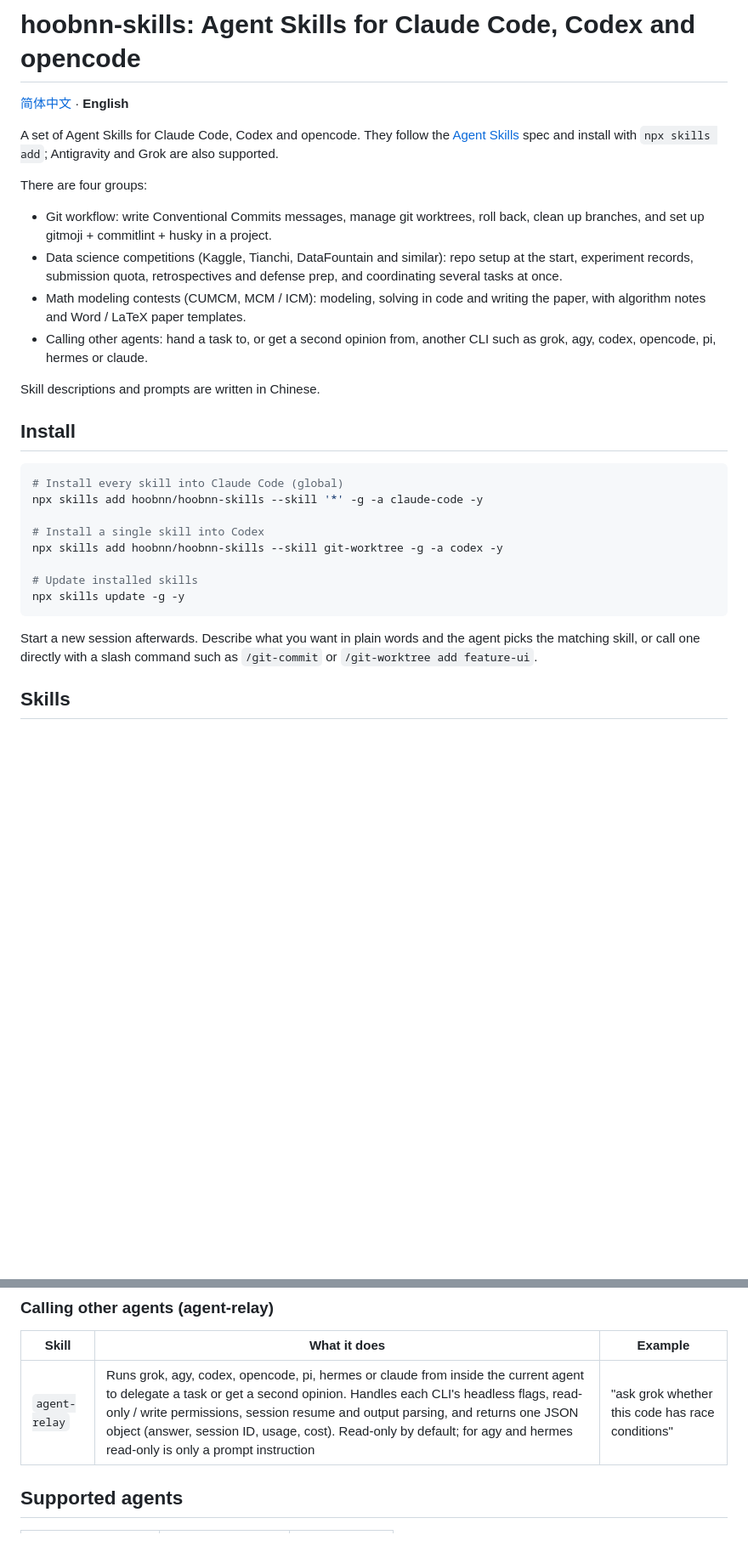
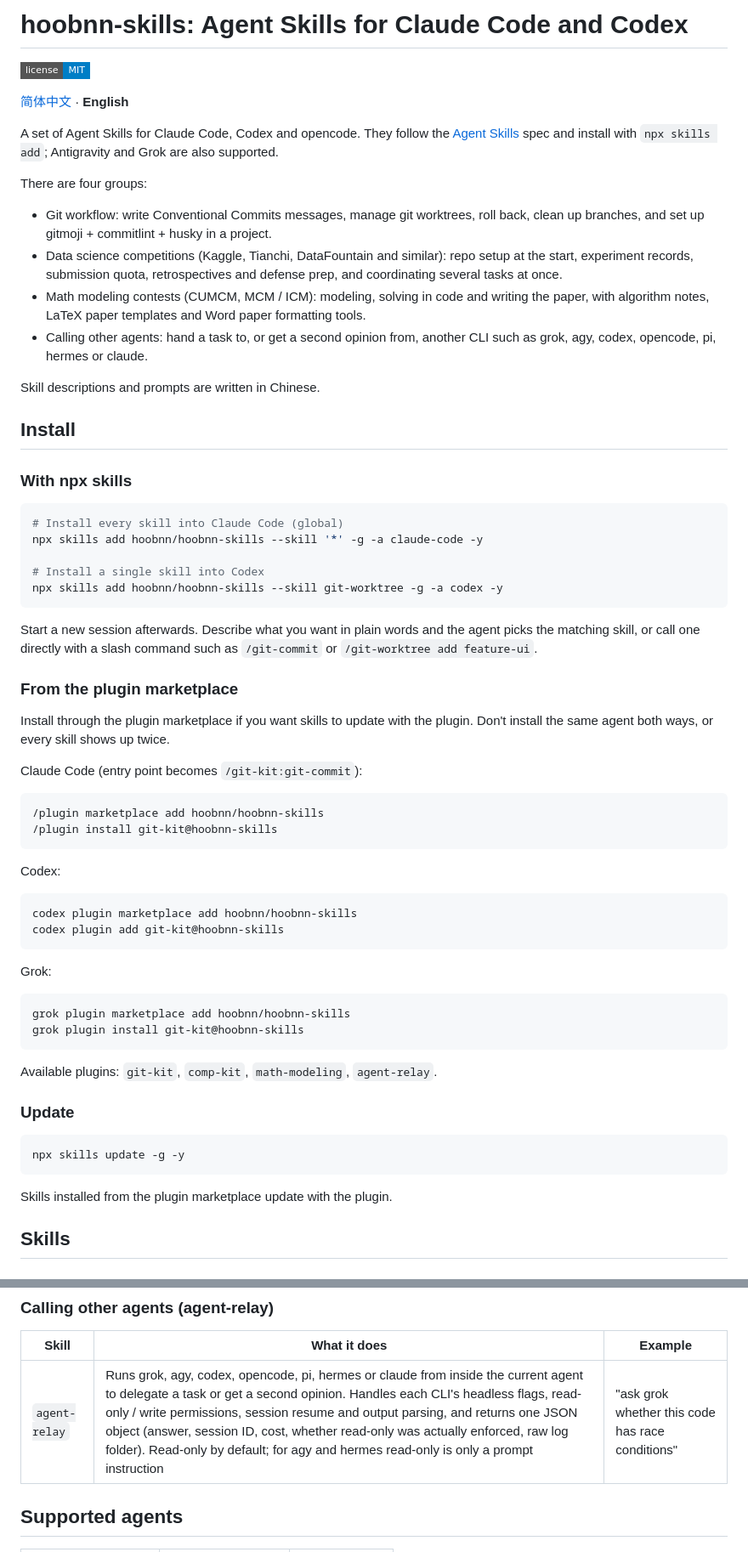
Before and after one commit to hoobnn/hoobnn-skills, a Markdown page: README.en.md, 2 parts joined by grey strips. Shown at 85% size. Drawn GitHub-style; badges without logos; blank space fills up the shorter version.

Commit message:
📝 docs(readme): 对齐 README 规范，安装按渠道分节并修正两处描述
Co-Authored-By: Claude Opus 5.5 <noreply@anthropic.com>

````diff
--- a/README.en.md
+++ b/README.en.md
@@ -1,4 +1,6 @@
-# hoobnn-skills: Agent Skills for Claude Code, Codex and opencode
+# hoobnn-skills: Agent Skills for Claude Code and Codex
+
+[![License](https://img.shields.io/badge/license-MIT-blue?style=flat-square)](LICENSE)
 
 [简体中文](README.md) · **English**
 
@@ -8,12 +10,14 @@ There are four groups:
 
 - Git workflow: write Conventional Commits messages, manage git worktrees, roll back, clean up branches, and set up gitmoji + commitlint + husky in a project.
 - Data science competitions (Kaggle, Tianchi, DataFountain and similar): repo setup at the start, experiment records, submission quota, retrospectives and defense prep, and coordinating several tasks at once.
-- Math modeling contests (CUMCM, MCM / ICM): modeling, solving in code and writing the paper, with algorithm notes and Word / LaTeX paper templates.
+- Math modeling contests (CUMCM, MCM / ICM): modeling, solving in code and writing the paper, with algorithm notes, LaTeX paper templates and Word paper formatting tools.
 - Calling other agents: hand a task to, or get a second opinion from, another CLI such as grok, agy, codex, opencode, pi, hermes or claude.
 
 Skill descriptions and prompts are written in Chinese.
 
 ## Install
+
+### With npx skills
 
 ```bash
 # Install every skill into Claude Code (global)
@@ -21,12 +25,44 @@ npx skills add hoobnn/hoobnn-skills --skill '*' -g -a claude-code -y
 
 # Install a single skill into Codex
 npx skills add hoobnn/hoobnn-skills --skill git-worktree -g -a codex -y
+```
 
-# Update installed skills
+Start a new session afterwards. Describe what you want in plain words and the agent picks the matching skill, or call one directly with a slash command such as `/git-commit` or `/git-worktree add feature-ui`.
+
+### From the plugin marketplace
+
+Install through the plugin marketplace if you want skills to update with the plugin. Don't install the same agent both ways, or every skill shows up twice.
+
+Claude Code (entry point becomes `/git-kit:git-commit`):
+
+```text
+/plugin marketplace add hoobnn/hoobnn-skills
+/plugin install git-kit@hoobnn-skills
+```
+
+Codex:
+
+```bash
+codex plugin marketplace add hoobnn/hoobnn-skills
+codex plugin add git-kit@hoobnn-skills
+```
+
+Grok:
+
+```bash
+grok plugin marketplace add hoobnn/hoobnn-skills
+grok plugin install git-kit@hoobnn-skills
+```
+
+Available plugins: `git-kit`, `comp-kit`, `math-modeling`, `agent-relay`.
+
+### Update
+
+```bash
 npx skills update -g -y
 ```
 
-Start a new session afterwards. Describe what you want in plain words and the agent picks the matching skill, or call one directly with a slash command such as `/git-commit` or `/git-worktree add feature-ui`.
+Skills installed from the plugin marketplace update with the plugin.
 
 ## Skills
 
@@ -62,7 +98,7 @@ These are distilled from two competitions: a time-series decision task, and a CV
 
 | Skill | What it does | Example |
 |---|---|---|
-| `agent-relay` | Runs grok, agy, codex, opencode, pi, hermes or claude from inside the current agent to delegate a task or get a second opinion. Handles each CLI's headless flags, read-only / write permissions, session resume and output parsing, and returns one JSON object (answer, session ID, usage, cost). Read-only by default; for agy and hermes read-only is only a prompt instruction | "ask grok whether this code has race conditions" |
+| `agent-relay` | Runs grok, agy, codex, opencode, pi, hermes or claude from inside the current agent to delegate a task or get a second opinion. Handles each CLI's headless flags, read-only / write permissions, session resume and output parsing, and returns one JSON object (answer, session ID, cost, whether read-only was actually enforced, raw log folder). Read-only by default; for agy and hermes read-only is only a prompt instruction | "ask grok whether this code has race conditions" |
 
 ## Supported agents
 
````
Also changed, not shown: other parts of README.en.md (+0 -32 lines), README.md (+41 -37 lines).
